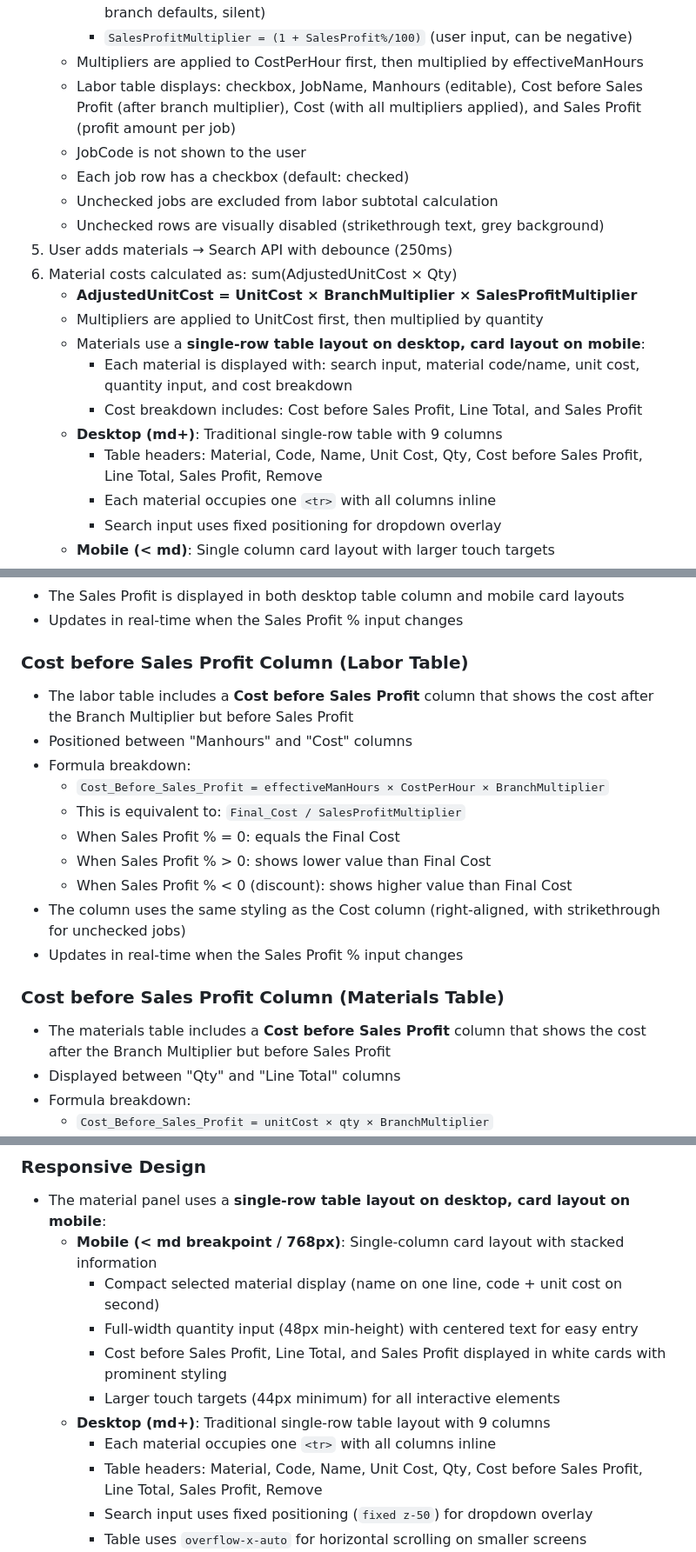
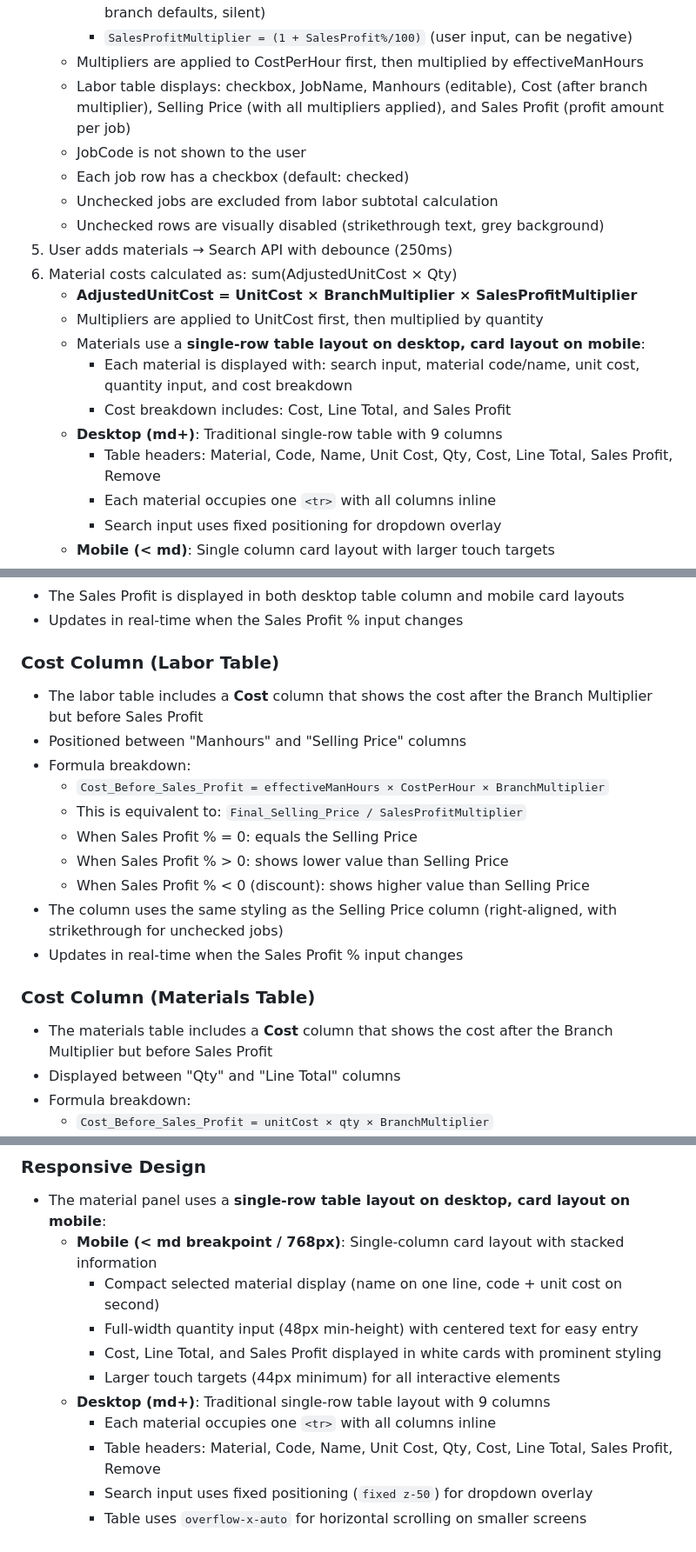
Before and after one commit to usvt-mis/price-list, a Markdown page: CLAUDE.md, 3 parts joined by grey strips. Shown at 87% size. Rendered like a GitHub page.

Commit message:
docs: update CLAUDE.md for renamed column labels
- Updated references from "Cost before Sales Profit" to "Cost"
- Updated references from "Cost" to "Selling Price"
- Updated references from "Sub Total before Sales Profit:" to "Sub Total Cost:"

🤖 Generated with [Claude Code](https://claude.com/claude-code)

Co-Authored-By: Claude <noreply@anthropic.com>

```diff
--- a/CLAUDE.md
+++ b/CLAUDE.md
@@ -108,7 +108,7 @@ Each HTTP function file:
      - `BranchMultiplier = (1 + OverheadPercent/100) × (1 + PolicyProfit/100)` (from branch defaults, silent)
      - `SalesProfitMultiplier = (1 + SalesProfit%/100)` (user input, can be negative)
    - Multipliers are applied to CostPerHour first, then multiplied by effectiveManHours
-   - Labor table displays: checkbox, JobName, Manhours (editable), Cost before Sales Profit (after branch multiplier), Cost (with all multipliers applied), and Sales Profit (profit amount per job)
+   - Labor table displays: checkbox, JobName, Manhours (editable), Cost (after branch multiplier), Selling Price (with all multipliers applied), and Sales Profit (profit amount per job)
    - JobCode is not shown to the user
    - Each job row has a checkbox (default: checked)
    - Unchecked jobs are excluded from labor subtotal calculation
@@ -119,9 +119,9 @@ Each HTTP function file:
    - Multipliers are applied to UnitCost first, then multiplied by quantity
    - Materials use a **single-row table layout on desktop, card layout on mobile**:
      - Each material is displayed with: search input, material code/name, unit cost, quantity input, and cost breakdown
-     - Cost breakdown includes: Cost before Sales Profit, Line Total, and Sales Profit
+     - Cost breakdown includes: Cost, Line Total, and Sales Profit
    - **Desktop (md+)**: Traditional single-row table with 9 columns
-     - Table headers: Material, Code, Name, Unit Cost, Qty, Cost before Sales Profit, Line Total, Sales Profit, Remove
+     - Table headers: Material, Code, Name, Unit Cost, Qty, Cost, Line Total, Sales Profit, Remove
      - Each material occupies one `<tr>` with all columns inline
      - Search input uses fixed positioning for dropdown overlay
    - **Mobile (< md)**: Single column card layout with larger touch targets
@@ -243,20 +243,20 @@ Each HTTP function file:
 - The Sales Profit is displayed in both desktop table column and mobile card layouts
 - Updates in real-time when the Sales Profit % input changes
 
-### Cost before Sales Profit Column (Labor Table)
-- The labor table includes a **Cost before Sales Profit** column that shows the cost after the Branch Multiplier but before Sales Profit
-- Positioned between "Manhours" and "Cost" columns
+### Cost Column (Labor Table)
+- The labor table includes a **Cost** column that shows the cost after the Branch Multiplier but before Sales Profit
+- Positioned between "Manhours" and "Selling Price" columns
 - Formula breakdown:
   - `Cost_Before_Sales_Profit = effectiveManHours × CostPerHour × BranchMultiplier`
-  - This is equivalent to: `Final_Cost / SalesProfitMultiplier`
-  - When Sales Profit % = 0: equals the Final Cost
-  - When Sales Profit % > 0: shows lower value than Final Cost
-  - When Sales Profit % < 0 (discount): shows higher value than Final Cost
-- The column uses the same styling as the Cost column (right-aligned, with strikethrough for unchecked jobs)
+  - This is equivalent to: `Final_Selling_Price / SalesProfitMultiplier`
+  - When Sales Profit % = 0: equals the Selling Price
+  - When Sales Profit % > 0: shows lower value than Selling Price
+  - When Sales Profit % < 0 (discount): shows higher value than Selling Price
+- The column uses the same styling as the Selling Price column (right-aligned, with strikethrough for unchecked jobs)
 - Updates in real-time when the Sales Profit % input changes
 
-### Cost before Sales Profit Column (Materials Table)
-- The materials table includes a **Cost before Sales Profit** column that shows the cost after the Branch Multiplier but before Sales Profit
+### Cost Column (Materials Table)
+- The materials table includes a **Cost** column that shows the cost after the Branch Multiplier but before Sales Profit
 - Displayed between "Qty" and "Line Total" columns
 - Formula breakdown:
   - `Cost_Before_Sales_Profit = unitCost × qty × BranchMultiplier`
@@ -272,11 +272,11 @@ Each HTTP function file:
   - **Mobile (< md breakpoint / 768px)**: Single-column card layout with stacked information
     - Compact selected material display (name on one line, code + unit cost on second)
     - Full-width quantity input (48px min-height) with centered text for easy entry
-    - Cost before Sales Profit, Line Total, and Sales Profit displayed in white cards with prominent styling
+    - Cost, Line Total, and Sales Profit displayed in white cards with prominent styling
     - Larger touch targets (44px minimum) for all interactive elements
   - **Desktop (md+)**: Traditional single-row table layout with 9 columns
     - Each material occupies one `<tr>` with all columns inline
-    - Table headers: Material, Code, Name, Unit Cost, Qty, Cost before Sales Profit, Line Total, Sales Profit, Remove
+    - Table headers: Material, Code, Name, Unit Cost, Qty, Cost, Line Total, Sales Profit, Remove
     - Search input uses fixed positioning (`fixed z-50`) for dropdown overlay
     - Table uses `overflow-x-auto` for horizontal scrolling on smaller screens
 - Mobile cards use standard block flow positioning
```
Also changed, not shown: other parts of CLAUDE.md (+3 -3 lines).
